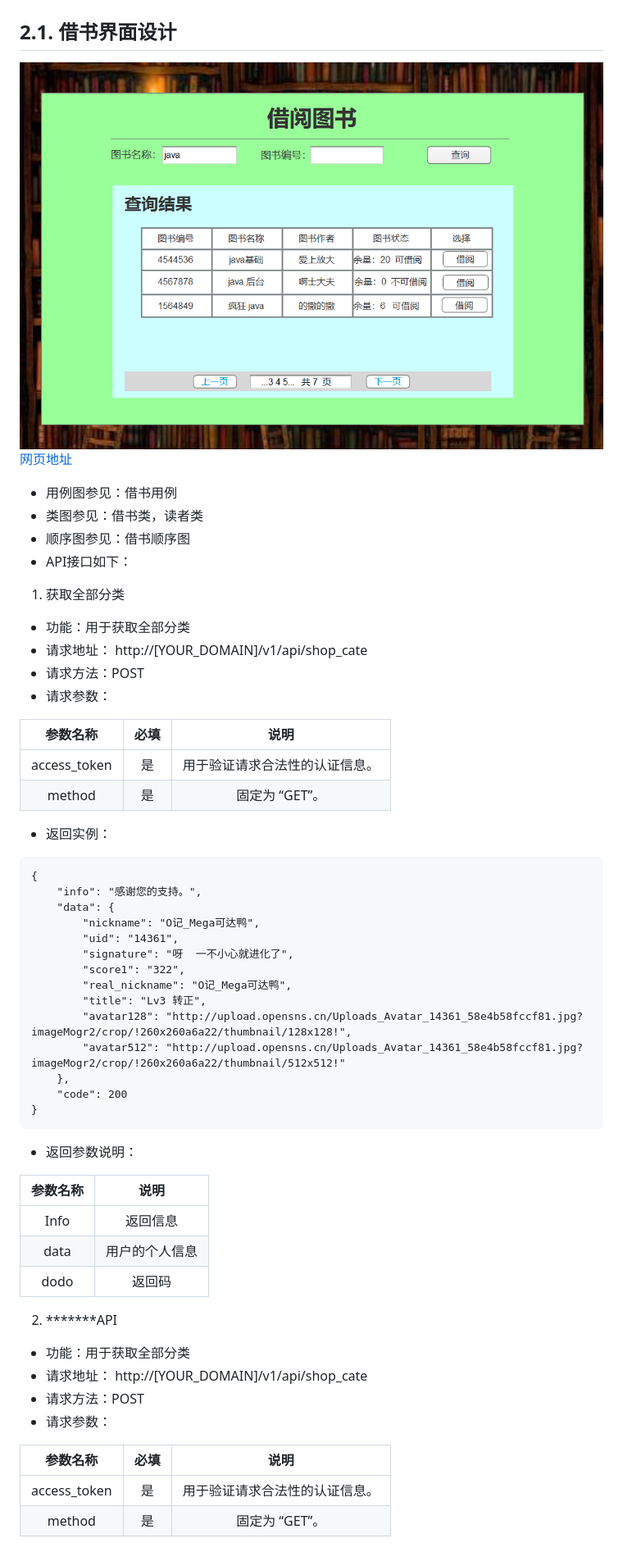
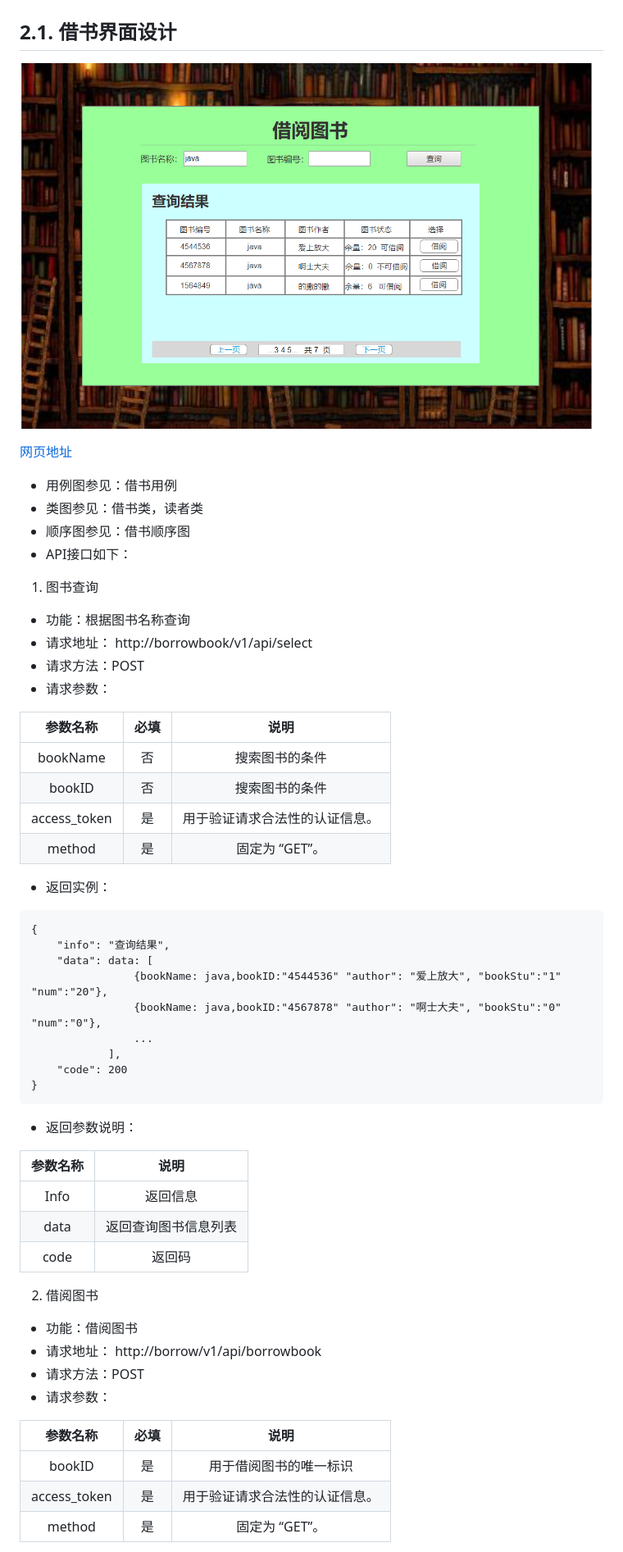
Before and after one commit to Gaojie19971011/is_analysis, a Markdown page: test5/README.md, the part around the change printed below. Shown: that part at 82% size. GitHub-like rendering; pictures changed too: test5/index.png (deleted), test5/index2.png (added).

Commit message:
Merge remote-tracking branch 'origin/master'
# Conflicts:
#	test5/README.md

````diff
--- a/test5/README.md
+++ b/test5/README.md
@@ -48,39 +49,35 @@
 
 ## 2. 界面设计
 ## 2.1. 借书界面设计
-![](index.png)
+![](index2.png)
 [网页地址](https://gaojie19971011.github.io/is_analysis_pages/)
 - 用例图参见：借书用例
 - 类图参见：借书类，读者类
 - 顺序图参见：借书顺序图
 - API接口如下：
 
-1. 获取全部分类
-
-- 功能：用于获取全部分类
-- 请求地址： http://[YOUR_DOMAIN]/v1/api/shop_cate
+1. 图书查询
+- 功能：根据图书名称查询
+- 请求地址： http://borrowbook/v1/api/select
 - 请求方法：POST
 - 请求参数：
 
 |参数名称|必填|说明|
 |:-------:|:-------------: | :----------:|
+|bookName|否|搜索图书的条件|
+|bookID|否|搜索图书的条件|
 |access_token|是|用于验证请求合法性的认证信息。 |
 |method|是|固定为 “GET”。|
 
 - 返回实例：
 ```
 {
-    "info": "感谢您的支持。",
-    "data": {
-        "nickname": "O记_Mega可达鸭",
-        "uid": "14361",
-        "signature": "呀  一不小心就进化了",
-        "score1": "322",
-        "real_nickname": "O记_Mega可达鸭",
-        "title": "Lv3 转正",
-        "avatar128": "http://upload.opensns.cn/Uploads_Avatar_14361_58e4b58fccf81.jpg?imageMogr2/crop/!260x260a6a22/thumbnail/128x128!",
-        "avatar512": "http://upload.opensns.cn/Uploads_Avatar_14361_58e4b58fccf81.jpg?imageMogr2/crop/!260x260a6a22/thumbnail/512x512!"
-    },
+    "info": "查询结果",
+    "data": data: [
+                {bookName: java,bookID:"4544536" "author": "爱上放大", "bookStu":"1"  "num":"20"},
+                {bookName: java,bookID:"4567878" "author": "啊士大夫", "bookStu":"0"  "num":"0"},
+                ...
+            ],
     "code": 200
 }
 ```
@@ -89,17 +86,19 @@
 |参数名称|说明|
 |:-------:|:-------------: |
 |Info|返回信息|
-|data|用户的个人信息|
-|dodo|返回码|
+|data|返回查询图书信息列表|
+|code|返回码|
 
-2. *******API
-- 功能：用于获取全部分类
-- 请求地址： http://[YOUR_DOMAIN]/v1/api/shop_cate
+2. 借阅图书
+
+- 功能：借阅图书
+- 请求地址： http://borrow/v1/api/borrowbook
 - 请求方法：POST
 - 请求参数：
 
 |参数名称|必填|说明|
 |:-------:|:-------------: | :----------:|
+|bookID|是|用于借阅图书的唯一标识|
 |access_token|是|用于验证请求合法性的认证信息。 |
 |method|是|固定为 “GET”。|
 
````
Also changed, not shown: other parts of test5/README.md (+7 -11 lines).
